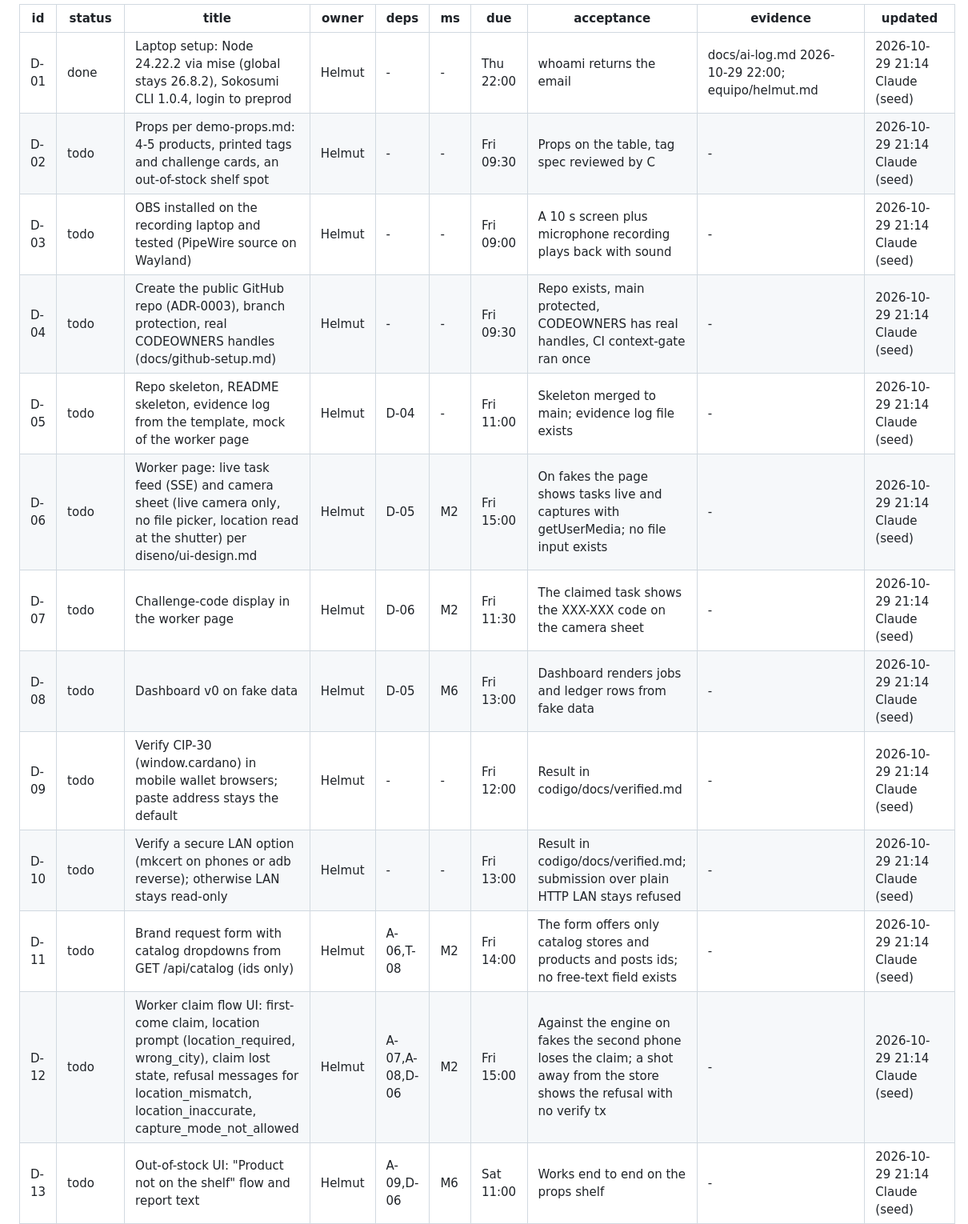
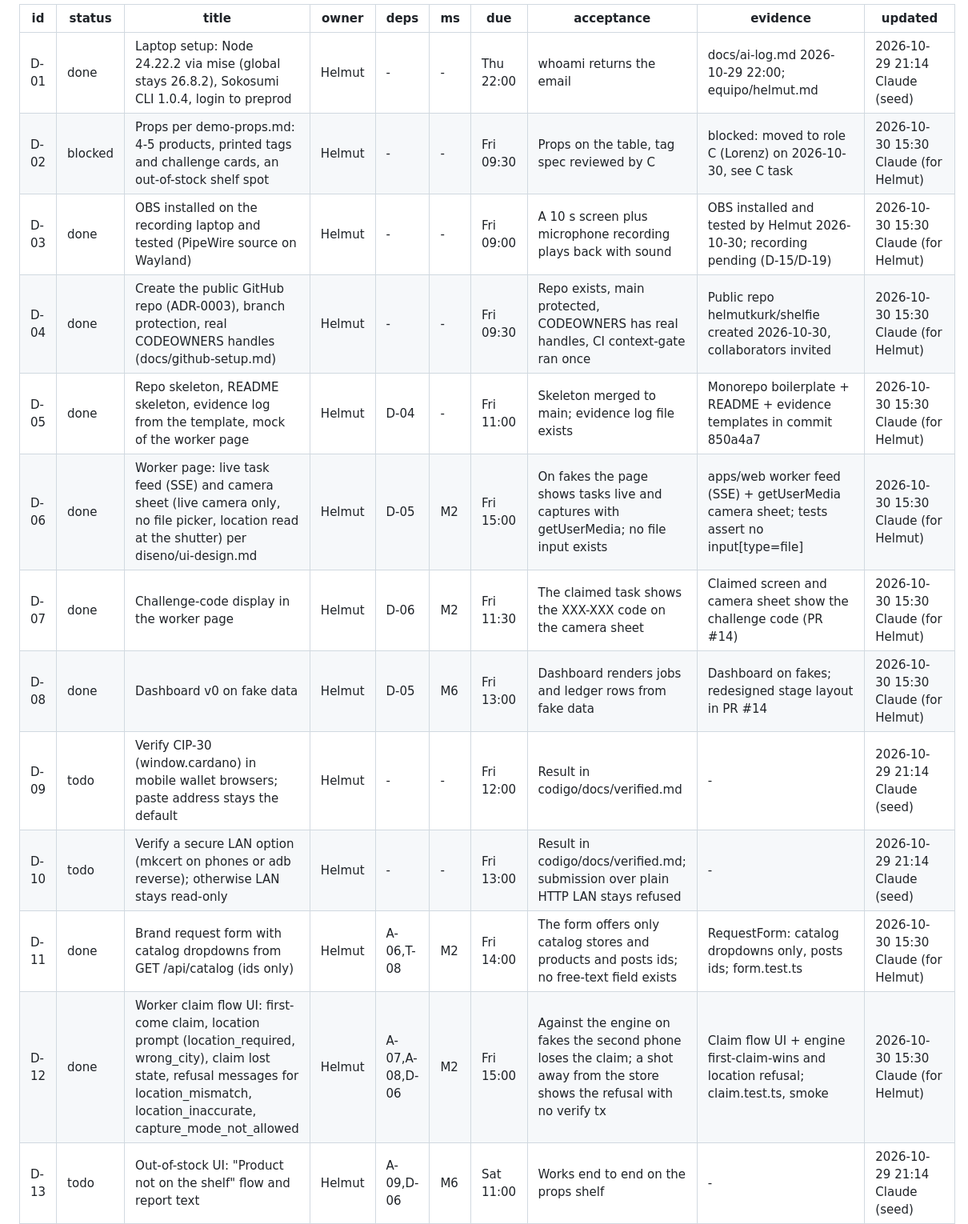
Before and after one commit to helmutkurk/shelfie, a Markdown page: equipo/tasks/D.md, the part around one of its changes. Shown at 80% size. Rendered like a GitHub page.

Commit message:
chore(tasks): update role D statuses, move props task to C
Done: D-03 (OBS tested; recording pending), D-04, D-05, D-06, D-07, D-08,
D-11, D-12, D-18, D-25 (branch protection applied). D-02 blocked and moved
to role C as C-13 (Lorenz handles the props). Requested by Helmut.

Co-Authored-By: Claude Opus 5.5 <noreply@anthropic.com>

```diff
--- a/equipo/tasks/D.md
+++ b/equipo/tasks/D.md
@@ -5,17 +5,17 @@ Managed with `bash scripts/task.sh` (`list`, `next`, `start`, `done`, `block`, `
 | id | status | title | owner | deps | ms | due | acceptance | evidence | updated |
 |---|---|---|---|---|---|---|---|---|---|
 | D-01 | done | Laptop setup: Node 24.22.2 via mise (global stays 26.8.2), Sokosumi CLI 1.0.4, login to preprod | Helmut | - | - | Thu 22:00 | whoami returns the email | docs/ai-log.md 2026-10-29 22:00; equipo/helmut.md | 2026-10-29 21:14 Claude (seed) |
-| D-02 | todo | Props per demo-props.md: 4-5 products, printed tags and challenge cards, an out-of-stock shelf spot | Helmut | - | - | Fri 09:30 | Props on the table, tag spec reviewed by C | - | 2026-10-29 21:14 Claude (seed) |
-| D-03 | todo | OBS installed on the recording laptop and tested (PipeWire source on Wayland) | Helmut | - | - | Fri 09:00 | A 10 s screen plus microphone recording plays back with sound | - | 2026-10-29 21:14 Claude (seed) |
-| D-04 | todo | Create the public GitHub repo (ADR-0003), branch protection, real CODEOWNERS handles (docs/github-setup.md) | Helmut | - | - | Fri 09:30 | Repo exists, main protected, CODEOWNERS has real handles, CI context-gate ran once | - | 2026-10-29 21:14 Claude (seed) |
-| D-05 | todo | Repo skeleton, README skeleton, evidence log from the template, mock of the worker page | Helmut | D-04 | - | Fri 11:00 | Skeleton merged to main; evidence log file exists | - | 2026-10-29 21:14 Claude (seed) |
-| D-06 | todo | Worker page: live task feed (SSE) and camera sheet (live camera only, no file picker, location read at the shutter) per diseno/ui-design.md | Helmut | D-05 | M2 | Fri 15:00 | On fakes the page shows tasks live and captures with getUserMedia; no file input exists | - | 2026-10-29 21:14 Claude (seed) |
-| D-07 | todo | Challenge-code display in the worker page | Helmut | D-06 | M2 | Fri 11:30 | The claimed task shows the XXX-XXX code on the camera sheet | - | 2026-10-29 21:14 Claude (seed) |
-| D-08 | todo | Dashboard v0 on fake data | Helmut | D-05 | M6 | Fri 13:00 | Dashboard renders jobs and ledger rows from fake data | - | 2026-10-29 21:14 Claude (seed) |
+| D-02 | blocked | Props per demo-props.md: 4-5 products, printed tags and challenge cards, an out-of-stock shelf spot | Helmut | - | - | Fri 09:30 | Props on the table, tag spec reviewed by C | blocked: moved to role C (Lorenz) on 2026-10-30, see C task | 2026-10-30 15:30 Claude (for Helmut) |
+| D-03 | done | OBS installed on the recording laptop and tested (PipeWire source on Wayland) | Helmut | - | - | Fri 09:00 | A 10 s screen plus microphone recording plays back with sound | OBS installed and tested by Helmut 2026-10-30; recording pending (D-15/D-19) | 2026-10-30 15:30 Claude (for Helmut) |
+| D-04 | done | Create the public GitHub repo (ADR-0003), branch protection, real CODEOWNERS handles (docs/github-setup.md) | Helmut | - | - | Fri 09:30 | Repo exists, main protected, CODEOWNERS has real handles, CI context-gate ran once | Public repo helmutkurk/shelfie created 2026-10-30, collaborators invited | 2026-10-30 15:30 Claude (for Helmut) |
+| D-05 | done | Repo skeleton, README skeleton, evidence log from the template, mock of the worker page | Helmut | D-04 | - | Fri 11:00 | Skeleton merged to main; evidence log file exists | Monorepo boilerplate + README + evidence templates in commit 850a4a7 | 2026-10-30 15:30 Claude (for Helmut) |
+| D-06 | done | Worker page: live task feed (SSE) and camera sheet (live camera only, no file picker, location read at the shutter) per diseno/ui-design.md | Helmut | D-05 | M2 | Fri 15:00 | On fakes the page shows tasks live and captures with getUserMedia; no file input exists | apps/web worker feed (SSE) + getUserMedia camera sheet; tests assert no input[type=file] | 2026-10-30 15:30 Claude (for Helmut) |
+| D-07 | done | Challenge-code display in the worker page | Helmut | D-06 | M2 | Fri 11:30 | The claimed task shows the XXX-XXX code on the camera sheet | Claimed screen and camera sheet show the challenge code (PR #14) | 2026-10-30 15:30 Claude (for Helmut) |
+| D-08 | done | Dashboard v0 on fake data | Helmut | D-05 | M6 | Fri 13:00 | Dashboard renders jobs and ledger rows from fake data | Dashboard on fakes; redesigned stage layout in PR #14 | 2026-10-30 15:30 Claude (for Helmut) |
 | D-09 | todo | Verify CIP-30 (window.cardano) in mobile wallet browsers; paste address stays the default | Helmut | - | - | Fri 12:00 | Result in codigo/docs/verified.md | - | 2026-10-29 21:14 Claude (seed) |
 | D-10 | todo | Verify a secure LAN option (mkcert on phones or adb reverse); otherwise LAN stays read-only | Helmut | - | - | Fri 13:00 | Result in codigo/docs/verified.md; submission over plain HTTP LAN stays refused | - | 2026-10-29 21:14 Claude (seed) |
-| D-11 | todo | Brand request form with catalog dropdowns from GET /api/catalog (ids only) | Helmut | A-06,T-08 | M2 | Fri 14:00 | The form offers only catalog stores and products and posts ids; no free-text field exists | - | 2026-10-29 21:14 Claude (seed) |
-| D-12 | todo | Worker claim flow UI: first-come claim, location prompt (location_required, wrong_city), claim lost state, refusal messages for location_mismatch, location_inaccurate, capture_mode_not_allowed | Helmut | A-07,A-08,D-06 | M2 | Fri 15:00 | Against the engine on fakes the second phone loses the claim; a shot away from the store shows the refusal with no verify tx | - | 2026-10-29 21:14 Claude (seed) |
+| D-11 | done | Brand request form with catalog dropdowns from GET /api/catalog (ids only) | Helmut | A-06,T-08 | M2 | Fri 14:00 | The form offers only catalog stores and products and posts ids; no free-text field exists | RequestForm: catalog dropdowns only, posts ids; form.test.ts | 2026-10-30 15:30 Claude (for Helmut) |
+| D-12 | done | Worker claim flow UI: first-come claim, location prompt (location_required, wrong_city), claim lost state, refusal messages for location_mismatch, location_inaccurate, capture_mode_not_allowed | Helmut | A-07,A-08,D-06 | M2 | Fri 15:00 | Against the engine on fakes the second phone loses the claim; a shot away from the store shows the refusal with no verify tx | Claim flow UI + engine first-claim-wins and location refusal; claim.test.ts, smoke | 2026-10-30 15:30 Claude (for Helmut) |
 | D-13 | todo | Out-of-stock UI: "Product not on the shelf" flow and report text | Helmut | A-09,D-06 | M6 | Sat 11:00 | Works end to end on the props shelf | - | 2026-10-29 21:14 Claude (seed) |
 | D-14 | todo | Dashboard on real task data and ledger; every tx hash links to the explorer | Helmut | D-08,A-05 | M2 | Fri 15:00 | Verify and payout hashes of one canned submission appear on the dashboard | - | 2026-10-29 21:14 Claude (seed) |
 | D-15 | todo | Record rough demo takes | Helmut | - | - | Fri 18:00 | Takes saved locally with the screenshot folder name agreed | - | 2026-10-29 21:14 Claude (seed) |
```
Also changed, not shown: other parts of equipo/tasks/D.md (+2 -2 lines), equipo/tasks/C.md (+1 -0 lines).
